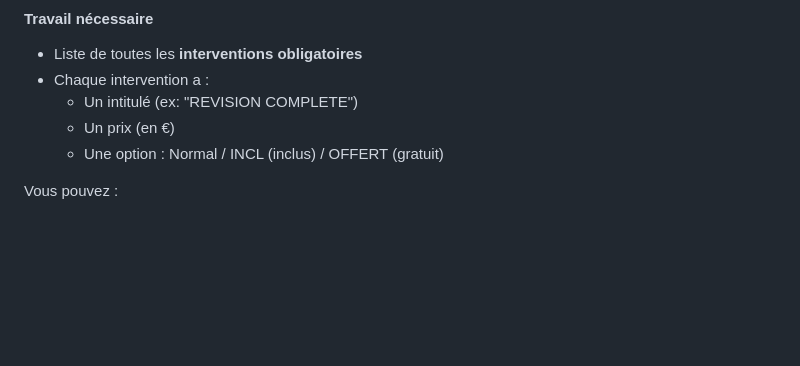
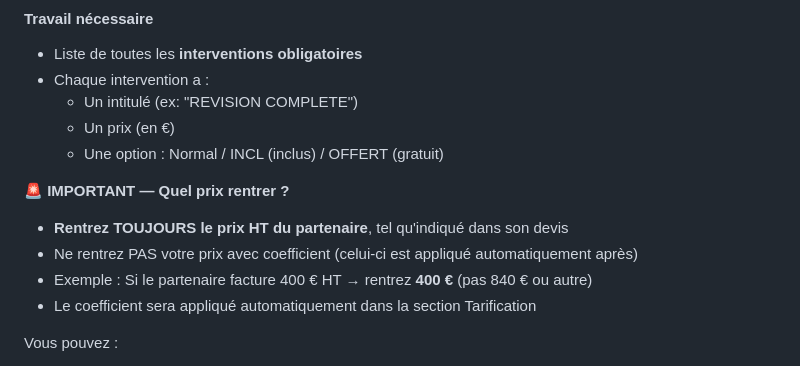
Before and after one commit to CamargAqua/DouxDevis, a Markdown page: GUIDE_UTILISATEUR.md, the part around the change. GitHub-like rendering; blank space fills up the shorter version.

Commit message:
docs: add critical warning about price entry in guide
- Clarify that users must enter HT prices from partner, NOT prices with coefficient
- Explain that coefficient is applied automatically after
- Provide example: 400€ HT should be entered as 400€, not 840€
- Prevent common mistake of double-applying coefficient
- Add warning box with red flag emoji for visibility

This addresses a critical user confusion point that can lead to
incorrect quote generation if ignored.

Co-Authored-By: Claude Haiku 4.5 <noreply@anthropic.com>

```diff
--- a/GUIDE_UTILISATEUR.md
+++ b/GUIDE_UTILISATEUR.md
@@ -60,6 +60,12 @@ L'outil vous affiche une page "**Vérification & ajustement**" où vous pouvez r
   - Un intitulé (ex: "REVISION COMPLETE")
   - Un prix (en €)
   - Une option : Normal / INCL (inclus) / OFFERT (gratuit)
+
+🚨 **IMPORTANT — Quel prix rentrer ?**
+- **Rentrez TOUJOURS le prix HT du partenaire**, tel qu'indiqué dans son devis
+- Ne rentrez PAS votre prix avec coefficient (celui-ci est appliqué automatiquement après)
+- Exemple : Si le partenaire facture 400 € HT → rentrez **400 €** (pas 840 € ou autre)
+- Le coefficient sera appliqué automatiquement dans la section Tarification
 
 Vous pouvez :
 - ✏️ Modifier les prix
```
